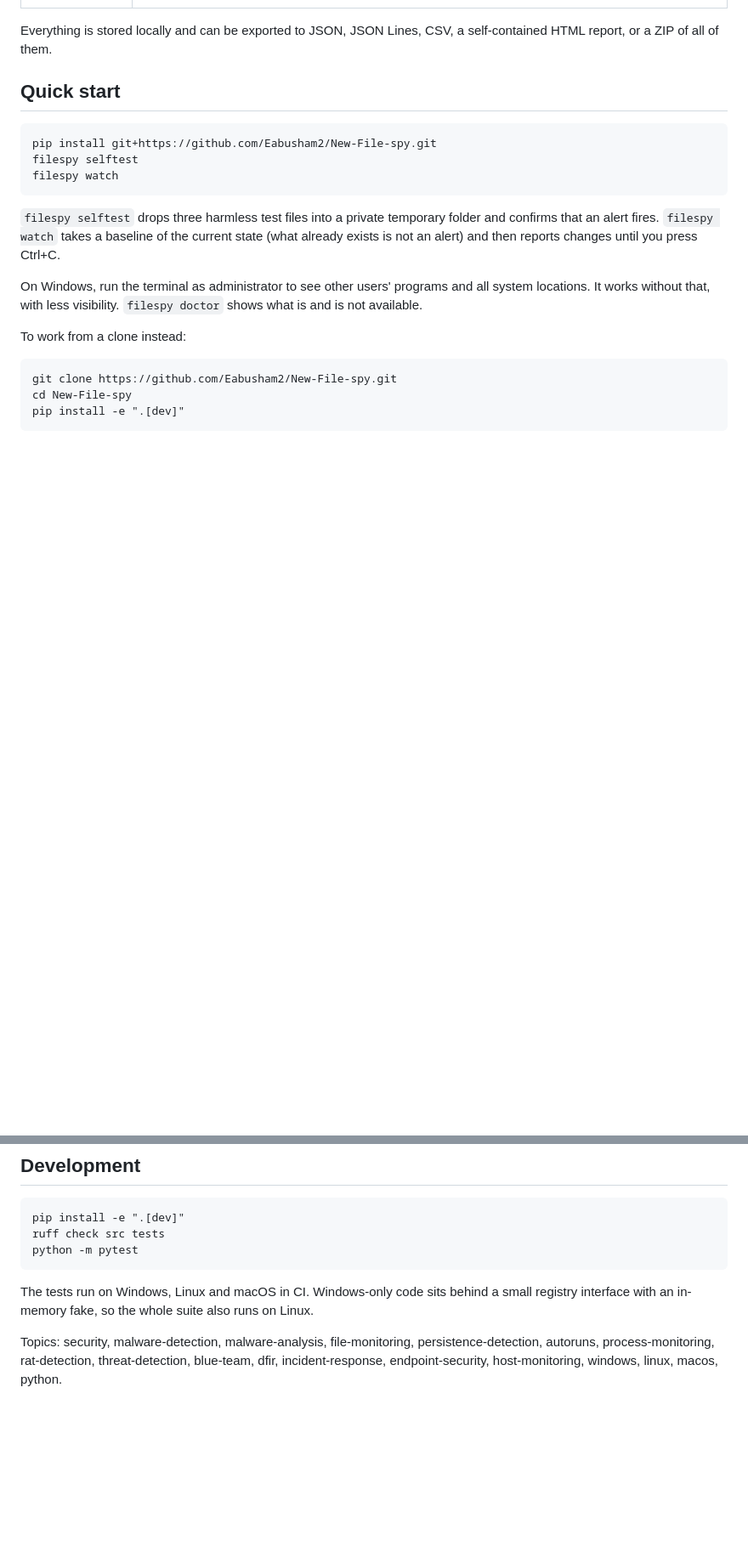
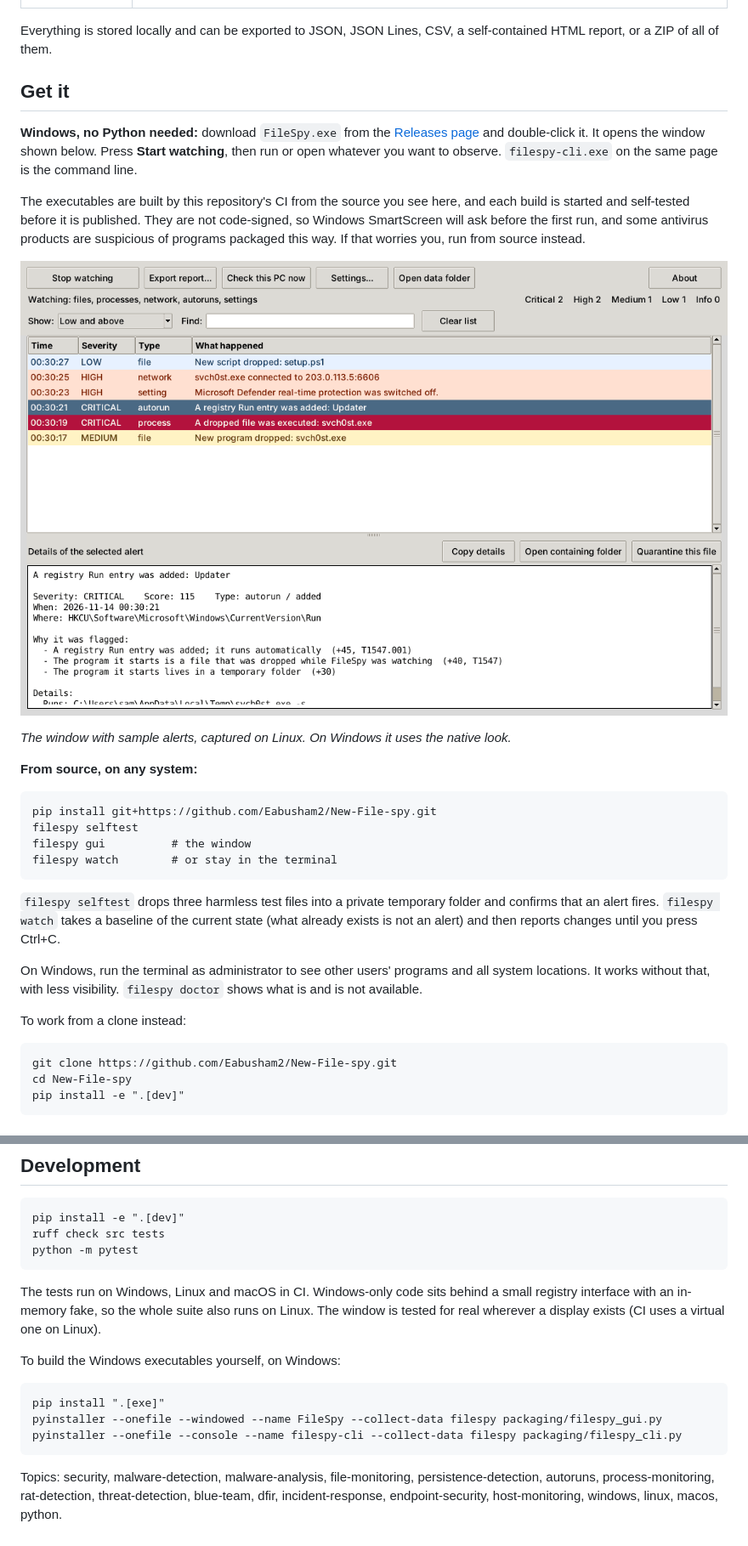
Before and after one commit to Eabusham2/New-File-spy, a Markdown page: README.md, 2 parts joined by grey strips. Shown at 85% size. Rendered like a GitHub page; pictures changed too: docs/screenshot.png (added); blank space fills up the shorter version.

````diff
--- a/README.md
+++ b/README.md
@@ -25,12 +25,29 @@ Runs on Windows 10/11 (the main target), Linux and macOS. Python 3.10 or newer.
 Everything is stored locally and can be exported to JSON, JSON Lines, CSV, a
 self-contained HTML report, or a ZIP of all of them.
 
-## Quick start
+## Get it
+
+**Windows, no Python needed:** download `FileSpy.exe` from the
+[Releases page](https://github.com/Eabusham2/New-File-spy/releases) and double-click it.
+It opens the window shown below. Press **Start watching**, then run or open whatever you
+want to observe. `filespy-cli.exe` on the same page is the command line.
+
+The executables are built by this repository's CI from the source you see here, and each
+build is started and self-tested before it is published. They are not code-signed, so
+Windows SmartScreen will ask before the first run, and some antivirus products are
+suspicious of programs packaged this way. If that worries you, run from source instead.
+
+![The FileSpy window showing a dropped program being executed and made persistent](docs/screenshot.png)
+
+*The window with sample alerts, captured on Linux. On Windows it uses the native look.*
+
+**From source, on any system:**
 
 ```
 pip install git+https://github.com/Eabusham2/New-File-spy.git
 filespy selftest
-filespy watch
+filespy gui          # the window
+filespy watch        # or stay in the terminal
 ```
 
 `filespy selftest` drops three harmless test files into a private temporary folder and
@@ -238,7 +258,16 @@ python -m pytest
 ```
 
 The tests run on Windows, Linux and macOS in CI. Windows-only code sits behind a small
-registry interface with an in-memory fake, so the whole suite also runs on Linux.
+registry interface with an in-memory fake, so the whole suite also runs on Linux. The
+window is tested for real wherever a display exists (CI uses a virtual one on Linux).
+
+To build the Windows executables yourself, on Windows:
+
+```
+pip install ".[exe]"
+pyinstaller --onefile --windowed --name FileSpy --collect-data filespy packaging/filespy_gui.py
+pyinstaller --onefile --console --name filespy-cli --collect-data filespy packaging/filespy_cli.py
+```
 
 Topics: security, malware-detection, malware-analysis, file-monitoring, persistence-detection,
 autoruns, process-monitoring, rat-detection, threat-detection, blue-team, dfir,
````
Also changed, not shown: other parts of README.md (+3 -0 lines), 11 other files.
